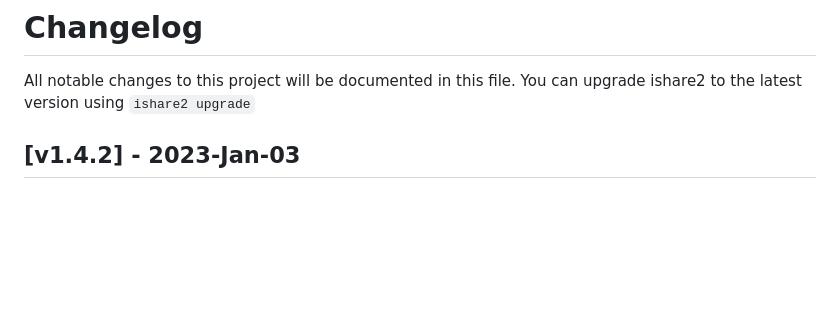
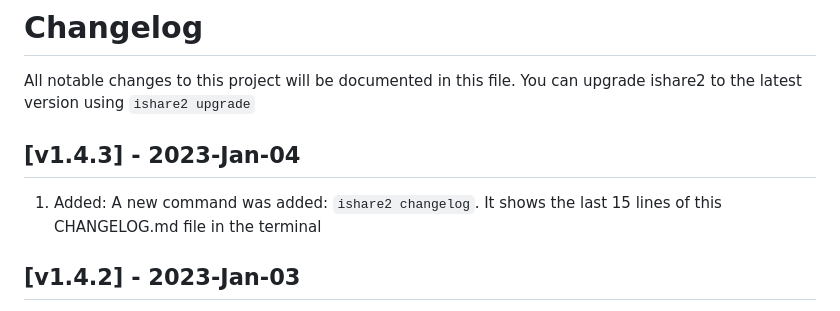
Before and after one commit to pnetlabrepo/ishare2, a Markdown page: CHANGELOG.md, the part around the change. Rendered like a GitHub page; blank space fills up the shorter version.

```diff
--- a/CHANGELOG.md
+++ b/CHANGELOG.md
@@ -1,5 +1,9 @@
 # Changelog
 All notable changes to this project will be documented in this file. You can upgrade ishare2 to the latest version using `ishare2 upgrade`
+
+## [v1.4.3] - 2023-Jan-04
+
+1) Added: A new command was added: `ishare2 changelog`. It shows the last 15 lines of this CHANGELOG.md file in the terminal
 
 ## [v1.4.2] - 2023-Jan-03
 
```
